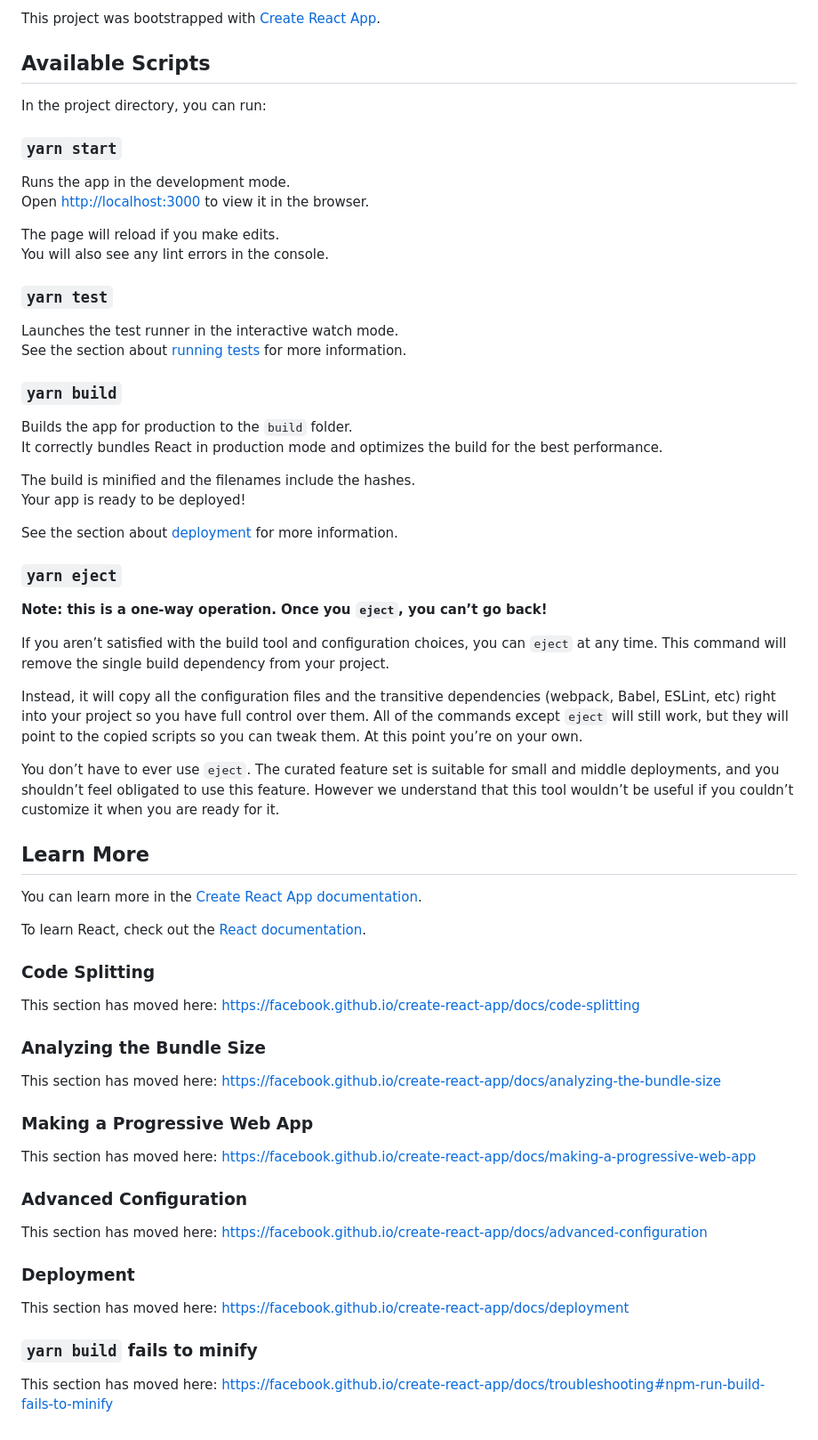
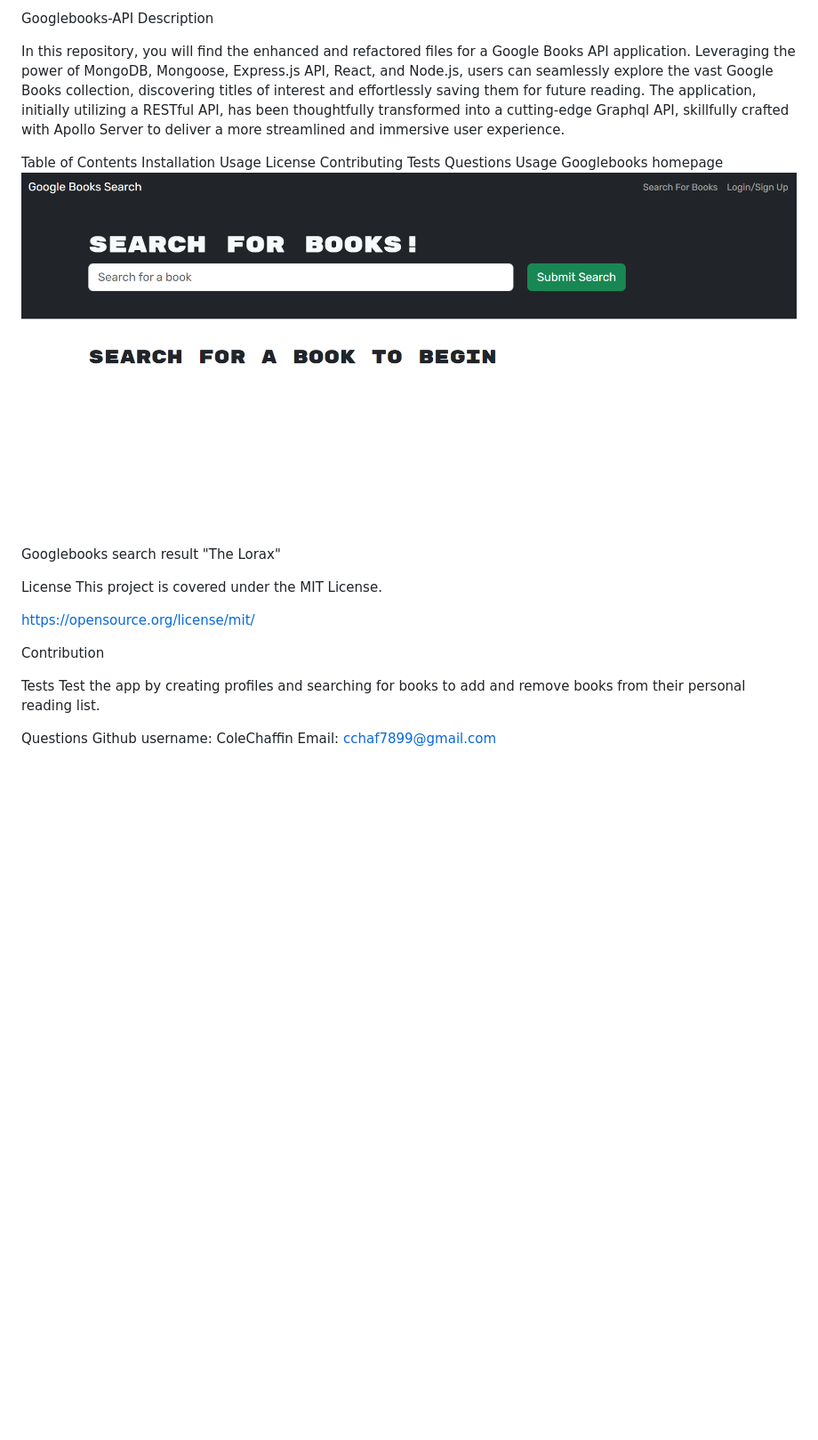
Before and after one commit to ColeChaffin/google-book, a Markdown page: README.md, the part around the change. Shown: that part at 89% size. Drawn GitHub-style; pictures changed too: image.png (added); blank space fills up the shorter version.

```diff
--- a/README.md
+++ b/README.md
@@ -1,68 +1,31 @@
-This project was bootstrapped with [Create React App](https://github.com/facebook/create-react-app).
+Googlebooks-API
+Description
 
-## Available Scripts
+In this repository, you will find the enhanced and refactored files for a Google Books API application. Leveraging the power of MongoDB, Mongoose, Express.js API, React, and Node.js, users can seamlessly explore the vast Google Books collection, discovering titles of interest and effortlessly saving them for future reading. The application, initially utilizing a RESTful API, has been thoughtfully transformed into a cutting-edge Graphql API, skillfully crafted with Apollo Server to deliver a more streamlined and immersive user experience.
 
-In the project directory, you can run:
+Table of Contents
+Installation
+Usage
+License
+Contributing
+Tests
+Questions
+Usage
+Googlebooks homepage
+![Alt text](image.png)
 
-### `yarn start`
+Googlebooks search result "The Lorax"
 
-Runs the app in the development mode.<br />
-Open [http://localhost:3000](http://localhost:3000) to view it in the browser.
+License
+This project is covered under the MIT License.
 
-The page will reload if you make edits.<br />
-You will also see any lint errors in the console.
+https://opensource.org/license/mit/
 
-### `yarn test`
+Contribution
 
-Launches the test runner in the interactive watch mode.<br />
-See the section about [running tests](https://facebook.github.io/create-react-app/docs/running-tests) for more information.
+Tests
+Test the app by creating profiles and searching for books to add and remove books from their personal reading list.
 
-### `yarn build`
-
-Builds the app for production to the `build` folder.<br />
-It correctly bundles React in production mode and optimizes the build for the best performance.
-
-The build is minified and the filenames include the hashes.<br />
-Your app is ready to be deployed!
-
-See the section about [deployment](https://facebook.github.io/create-react-app/docs/deployment) for more information.
-
-### `yarn eject`
-
-**Note: this is a one-way operation. Once you `eject`, you can’t go back!**
-
-If you aren’t satisfied with the build tool and configuration choices, you can `eject` at any time. This command will remove the single build dependency from your project.
-
-Instead, it will copy all the configuration files and the transitive dependencies (webpack, Babel, ESLint, etc) right into your project so you have full control over them. All of the commands except `eject` will still work, but they will point to the copied scripts so you can tweak them. At this point you’re on your own.
-
-You don’t have to ever use `eject`. The curated feature set is suitable for small and middle deployments, and you shouldn’t feel obligated to use this feature. However we understand that this tool wouldn’t be useful if you couldn’t customize it when you are ready for it.
-
-## Learn More
-
-You can learn more in the [Create React App documentation](https://facebook.github.io/create-react-app/docs/getting-started).
-
-To learn React, check out the [React documentation](https://reactjs.org/).
-
-### Code Splitting
-
-This section has moved here: https://facebook.github.io/create-react-app/docs/code-splitting
-
-### Analyzing the Bundle Size
-
-This section has moved here: https://facebook.github.io/create-react-app/docs/analyzing-the-bundle-size
-
-### Making a Progressive Web App
-
-This section has moved here: https://facebook.github.io/create-react-app/docs/making-a-progressive-web-app
-
-### Advanced Configuration
-
-This section has moved here: https://facebook.github.io/create-react-app/docs/advanced-configuration
-
-### Deployment
-
-This section has moved here: https://facebook.github.io/create-react-app/docs/deployment
-
-### `yarn build` fails to minify
-
-This section has moved here: https://facebook.github.io/create-react-app/docs/troubleshooting#npm-run-build-fails-to-minify
+Questions
+Github username: ColeChaffin
+Email: cchaf7899@gmail.com
```
